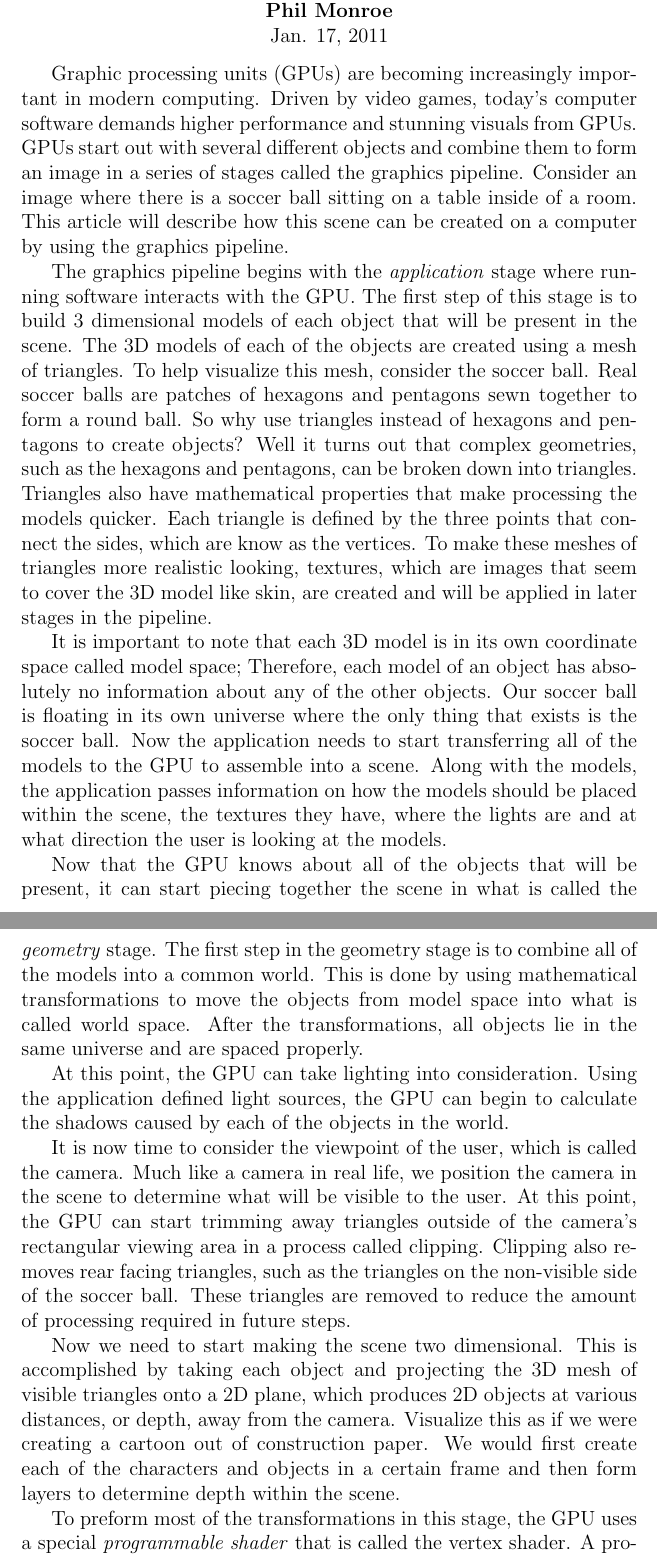
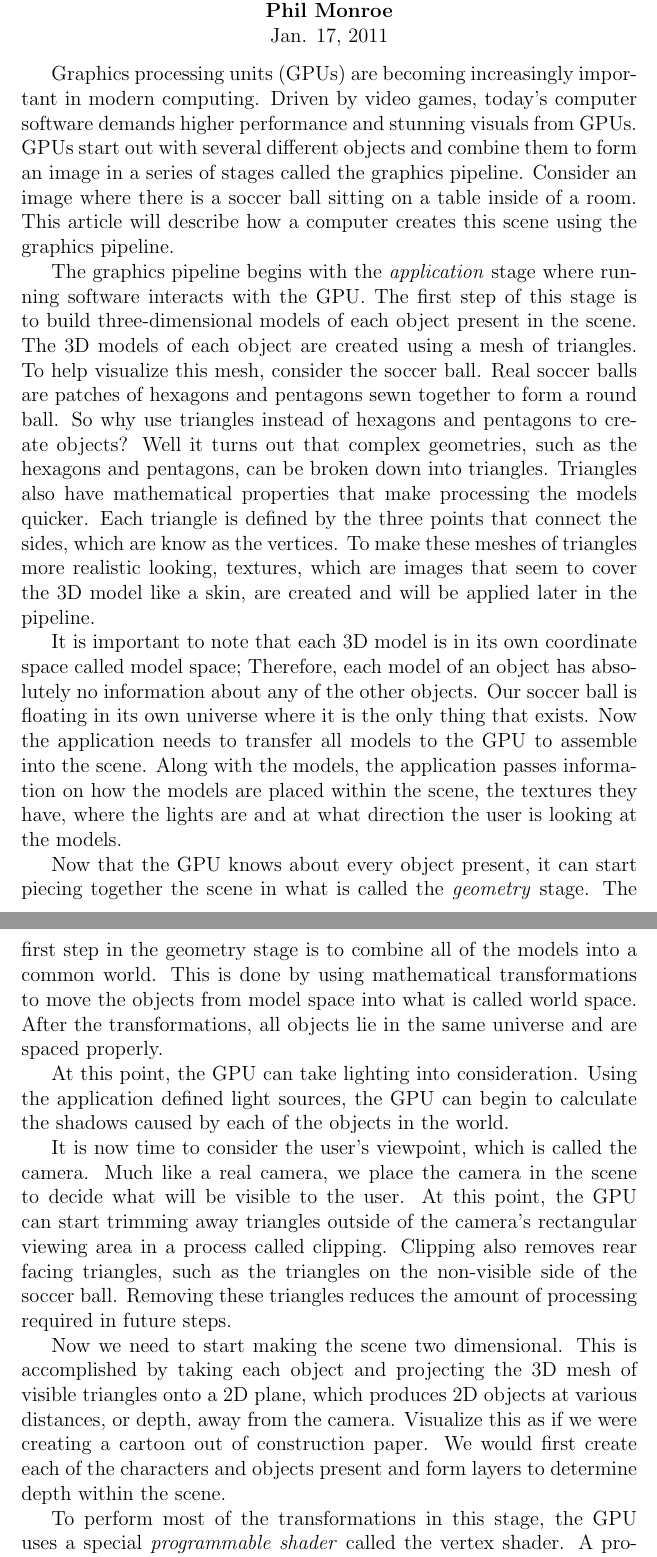
Before and after one commit to phil-monroe/EEC-277---Graphics-Architecture-Homeworks, a LaTeX document (HW 1/GPU Pipeline.tex): two parts of pages 1 and 2 of 4, joined at a grey line, cut so that both start at the same text. Compiled offline with pdfLaTeX.

Commit message:
final revision

```diff
--- a/HW 1/GPU Pipeline.tex
+++ b/HW 1/GPU Pipeline.tex
@@ -24,23 +24,23 @@
 
 
 % Intro ----------------------------------------------------------------------
-Graphic processing units (GPUs) are becoming increasingly important in modern computing. Driven by video games, today's computer software demands higher performance and stunning visuals from GPUs. GPUs start out with several different objects and combine them to form an image in a series of stages called the graphics pipeline. Consider an image where there is a soccer ball sitting on a table inside of a room. This article will describe how this scene can be created on a computer by using the graphics pipeline.
+Graphics processing units (GPUs) are becoming increasingly important in modern computing. Driven by video games, today's computer software demands higher performance and stunning visuals from GPUs. GPUs start out with several different objects and combine them to form an image in a series of stages called the graphics pipeline. Consider an image where there is a soccer ball sitting on a table inside of a room. This article will describe how a computer creates this scene using the graphics pipeline.
 
 % Application ----------------------------------------------------------------
-The graphics pipeline begins with the \emph{application} stage where running software interacts with the GPU. The first step of this stage is to build 3 dimensional models of each object that will be present in the scene. The 3D models of each of the objects are created using a mesh of triangles. To help visualize this mesh, consider the soccer ball. Real soccer balls are patches of hexagons and pentagons sewn together to form a round ball. So why use triangles instead of hexagons and pentagons to create objects? Well it turns out that complex geometries, such as the hexagons and pentagons, can be broken down into triangles. Triangles also have mathematical properties that make processing the models quicker. Each triangle is defined by the three points that connect the sides, which are know as the vertices. To make these meshes of triangles more realistic looking, textures, which are images that seem to cover the 3D model like skin, are created and will be applied in later stages in the pipeline.
+The graphics pipeline begins with the \emph{application} stage where running software interacts with the GPU. The first step of this stage is to build three-dimensional models of each object present in the scene. The 3D models of each object are created using a mesh of triangles. To help visualize this mesh, consider the soccer ball. Real soccer balls are patches of hexagons and pentagons sewn together to form a round ball. So why use triangles instead of hexagons and pentagons to create objects? Well it turns out that complex geometries, such as the hexagons and pentagons, can be broken down into triangles. Triangles also have mathematical properties that make processing the models quicker. Each triangle is defined by the three points that connect the sides, which are know as the vertices. To make these meshes of triangles more realistic looking, textures, which are images that seem to cover the 3D model like a skin, are created and will be applied later in the pipeline.
 
-It is important to note that each 3D model is in its own coordinate space called model space; Therefore, each model of an object has absolutely no information about any of the other objects. Our soccer ball is floating in its own universe where the only thing that exists is the soccer ball. Now the application needs to start transferring all of the models to the GPU to assemble into a scene. Along with the models, the application passes information on how the models should be placed within the scene, the textures they have, where the lights are and at what direction the user is looking at the models.
+It is important to note that each 3D model is in its own coordinate space called model space; Therefore, each model of an object has absolutely no information about any of the other objects. Our soccer ball is floating in its own universe where it is the only thing that exists. Now the application needs to transfer all models to the GPU to assemble into the scene. Along with the models, the application passes information on how the models are placed within the scene, the textures they have, where the lights are and at what direction the user is looking at the models.
 
 % Geometry -------------------------------------------------------------------
-Now that the GPU knows about all of the objects that will be present, it can start piecing together the scene in what is called the \emph{geometry} stage. The first step in the geometry stage is to combine all of the models into a common world. This is done by using mathematical transformations to move the objects from model space into what is called world space. After the transformations, all objects lie in the same universe and are spaced properly.
+Now that the GPU knows about every object present, it can start piecing together the scene in what is called the \emph{geometry} stage. The first step in the geometry stage is to combine all of the models into a common world. This is done by using mathematical transformations to move the objects from model space into what is called world space. After the transformations, all objects lie in the same universe and are spaced properly.
 
 At this point, the GPU can take lighting into consideration. Using the application defined light sources, the GPU can begin to calculate the shadows caused by each of the objects in the world.
 
-It is now time to consider the viewpoint of the user, which is called the camera. Much like a camera in real life, we position the camera in the scene to determine what will be visible to the user. At this point, the GPU can start trimming away triangles outside of the camera's rectangular viewing area in a process called clipping. Clipping also removes rear facing triangles, such as the triangles on the non-visible side of the soccer ball. These triangles are removed to reduce the amount of processing required in future steps.
+It is now time to consider the user's viewpoint, which is called the camera. Much like a real camera, we place the camera in the scene to decide what will be visible to the user. At this point, the GPU can start trimming away triangles outside of the camera's rectangular viewing area in a process called clipping. Clipping also removes rear facing triangles, such as the triangles on the non-visible side of the soccer ball. Removing these triangles reduces the amount of processing required in future steps.
 
-Now we need to start making the scene two dimensional. This is accomplished by taking each object and projecting the 3D mesh of visible triangles onto a 2D plane, which produces 2D objects at various distances, or depth, away from the camera. Visualize this as if we were creating a cartoon out of construction paper. We would first create each of the characters and objects in a certain frame and then form layers to determine depth within the scene.
+Now we need to start making the scene two dimensional. This is accomplished by taking each object and projecting the 3D mesh of visible triangles onto a 2D plane, which produces 2D objects at various distances, or depth, away from the camera. Visualize this as if we were creating a cartoon out of construction paper. We would first create each of the characters and objects present and form layers to determine depth within the scene.
 
 % Programmable Shaders -----------------------------------------------------
-To preform most of the transformations in this stage, the GPU uses a special \emph{programmable shader} that is called the vertex shader. A programmable shader is a customizable piece of hardware that modifies data based off a recipe defined by the software developer. The vertex shader focuses on getting the geometry right in the 3D to 2D transformation. This is highly customizable to allow developers to shape the world exactly as they see fit.
+To perform most of the transformations in this stage, the GPU uses a special \emph{programmable shader} called the vertex shader. A programmable shader is a customizable piece of hardware that modifies data based off a recipe defined by the software developer. The vertex shader focuses on getting the geometry right in the 3D to 2D transformation. This is highly customizable to allow developers to shape the world exactly as they see fit.
 
 % Rasterization --------------------------------------------------------------
```
Also changed, not shown: HW 1/GPU Pipeline.tex (17 more changed lines).
